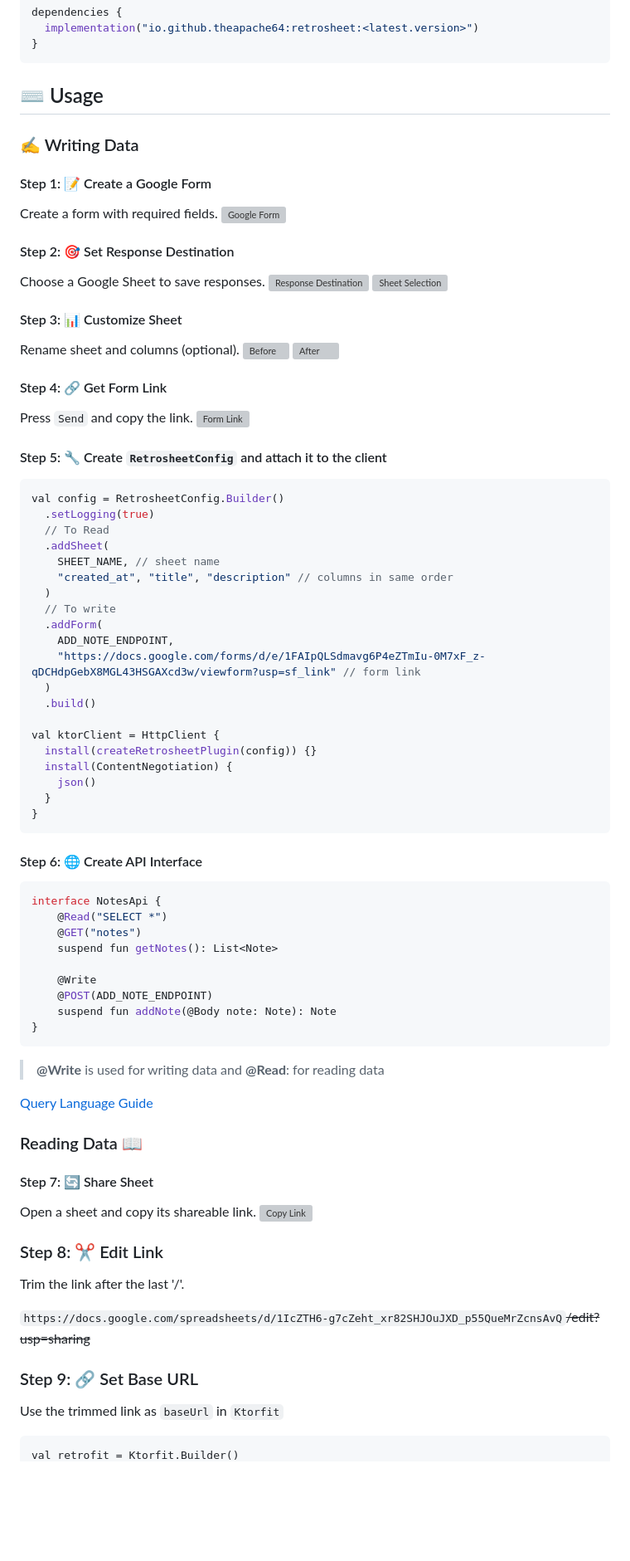
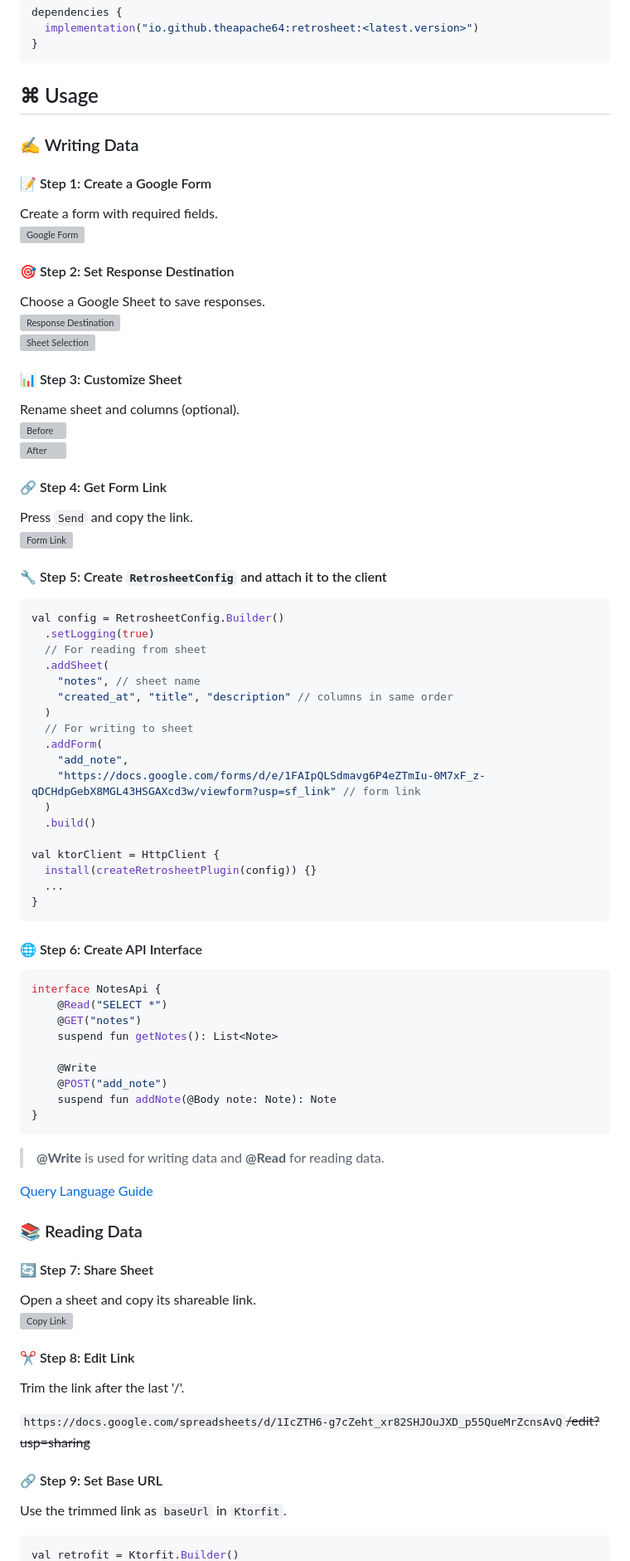
Before and after one commit to theapache64/retrosheet, a Markdown page: README.md, the part around one of its changes. Shown at 83% size. GitHub-like rendering; blank space fills up the shorter version; grey boxes are pictures that could not be loaded.

````diff
--- a/README.md
+++ b/README.md
@@ -25,53 +25,51 @@ dependencies {
 }
 ```
 
-## ⌨️ Usage
+## ⌘️ Usage
 
 ### ✍️ Writing Data
 
-#### Step 1: 📝 Create a Google Form
+#### 📝 Step 1: Create a Google Form
 Create a form with required fields.
 ![Google Form](https://i.imgur.com/9PeK2EQ.png)
 
-#### Step 2: 🎯 Set Response Destination
+#### 🎯 Step 2: Set Response Destination
 Choose a Google Sheet to save responses.
 ![Response Destination](https://i.imgur.com/fIzWiN5.png)
 ![Sheet Selection](https://i.imgur.com/7ASAB55.png)
 
-#### Step 3: 📊 Customize Sheet
+#### 📊 Step 3: Customize Sheet
 Rename sheet and columns (optional).
 ![Before](https://i.imgur.com/keT8P1o.png)
 ![After](https://i.imgur.com/N6xfuZK.png)
 
-#### Step 4: 🔗 Get Form Link
+#### 🔗 Step 4: Get Form Link
 Press `Send` and copy the link.
 ![Form Link](https://i.imgur.com/veATAn5.png)
 
-#### Step 5: 🔧 Create `RetrosheetConfig` and attach it to the client
+#### 🔧 Step 5: Create `RetrosheetConfig` and attach it to the client
 ```kotlin
 val config = RetrosheetConfig.Builder()
   .setLogging(true)
-  // To Read
+  // For reading from sheet
   .addSheet(
-    SHEET_NAME, // sheet name
+    "notes", // sheet name
     "created_at", "title", "description" // columns in same order
   )
-  // To write
+  // For writing to sheet
   .addForm(
-    ADD_NOTE_ENDPOINT,
+    "add_note",
     "https://docs.google.com/forms/d/e/1FAIpQLSdmavg6P4eZTmIu-0M7xF_z-qDCHdpGebX8MGL43HSGAXcd3w/viewform?usp=sf_link" // form link
   )
   .build()
 
 val ktorClient = HttpClient {
   install(createRetrosheetPlugin(config)) {}
-  install(ContentNegotiation) {
-    json()
-  }
+  ...
 }
 ```
 
-#### Step 6: 🌐 Create API Interface
+#### 🌐 Step 6: Create API Interface
 ```kotlin
 interface NotesApi {
     @Read("SELECT *")
@@ -79,29 +77,28 @@ interface NotesApi {
     suspend fun getNotes(): List<Note>
 
     @Write
-    @POST(ADD_NOTE_ENDPOINT)
+    @POST("add_note")
     suspend fun addNote(@Body note: Note): Note
 }
 ```
 
-
-> **@Write** is used for writing data and **@Read**: for reading data
+> **@Write** is used for writing data and **@Read** for reading data.
 
 [Query Language Guide](https://developers.google.com/chart/interactive/docs/querylanguage)
 
-### Reading Data 📖
+### 📚 Reading Data
 
-#### Step 7: 🔄 Share Sheet
+#### 🔄 Step 7: Share Sheet
 Open a sheet and copy its shareable link.
 ![Copy Link](https://i.imgur.com/MNYD7mg.png)
 
-### Step 8: ✂️ Edit Link
+#### ✂️ Step 8: Edit Link
 Trim the link after the last '/'.
 
 `https://docs.google.com/spreadsheets/d/1IcZTH6-g7cZeht_xr82SHJOuJXD_p55QueMrZcnsAvQ`~~/edit?usp=sharing~~
 
+#### 🔗 Step 9: Set Base URL
+Use the trimmed link as `baseUrl` in `Ktorfit`.
 
-### Step 9: 🔗 Set Base URL
-Use the trimmed link as `baseUrl` in `Ktorfit`
-```
+```kotlin
 val retrofit = Ktorfit.Builder()
````
Also changed, not shown: other parts of README.md (+22 -26 lines).
